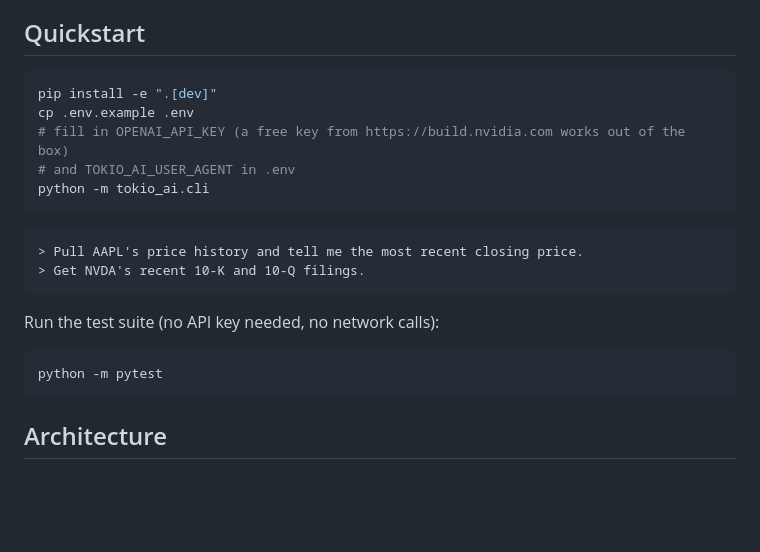
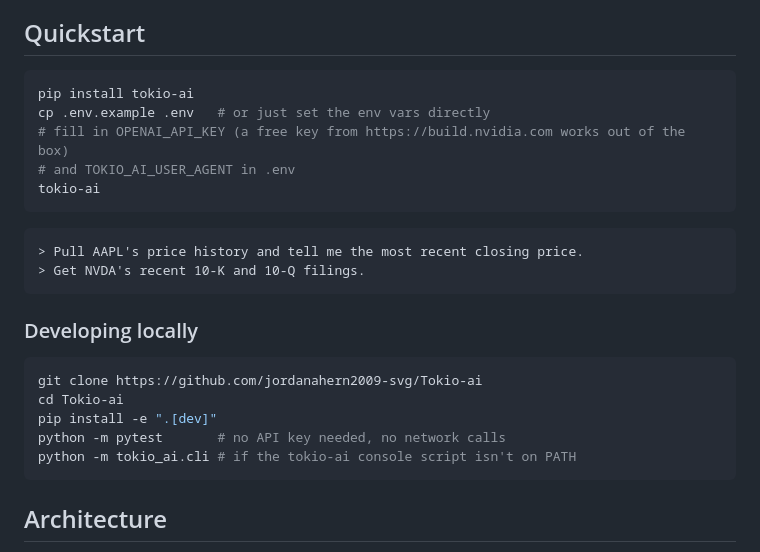
Before and after one commit to jordanahern2009-svg/Tokio-ai, a Markdown page: README.md, the part around one of its changes. Rendered like a GitHub page; blank space fills up the shorter version.

Commit message:
Update README for real PyPI install, add PyPI version badge
tokio-ai 0.1.0 is now live on PyPI, verified with a fresh venv install
(package import, screener, and the tokio-ai console script all confirmed
working from a clean pip install, no dev checkout needed). Quickstart now
leads with pip install tokio-ai; the git-clone editable-install path moved
to its own "Developing locally" section for contributors.

````diff
--- a/README.md
+++ b/README.md
@@ -52,11 +53,11 @@ correction that every claim has to pass through.
 ## Quickstart
 
 ```bash
-pip install -e ".[dev]"
-cp .env.example .env
+pip install tokio-ai
+cp .env.example .env   # or just set the env vars directly
 # fill in OPENAI_API_KEY (a free key from https://build.nvidia.com works out of the box)
 # and TOKIO_AI_USER_AGENT in .env
-python -m tokio_ai.cli
+tokio-ai
 ```
 
 ```
@@ -64,10 +65,14 @@ python -m tokio_ai.cli
 > Get NVDA's recent 10-K and 10-Q filings.
 ```
 
-Run the test suite (no API key needed, no network calls):
+### Developing locally
 
 ```bash
-python -m pytest
+git clone https://github.com/jordanahern2009-svg/Tokio-ai
+cd Tokio-ai
+pip install -e ".[dev]"
+python -m pytest       # no API key needed, no network calls
+python -m tokio_ai.cli # if the tokio-ai console script isn't on PATH
 ```
 
 ## Architecture
````
Also changed, not shown: other parts of README.md (+1 -0 lines).
